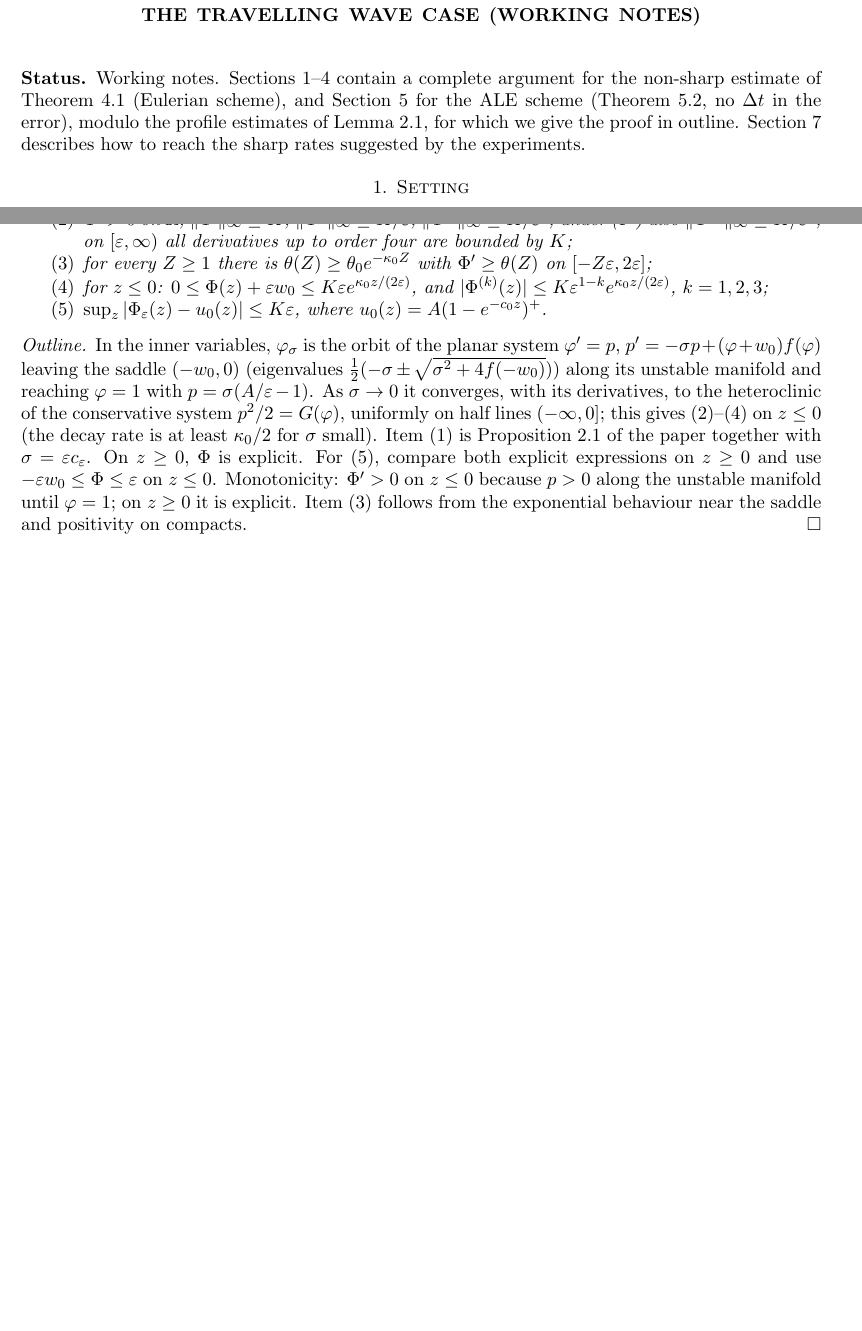
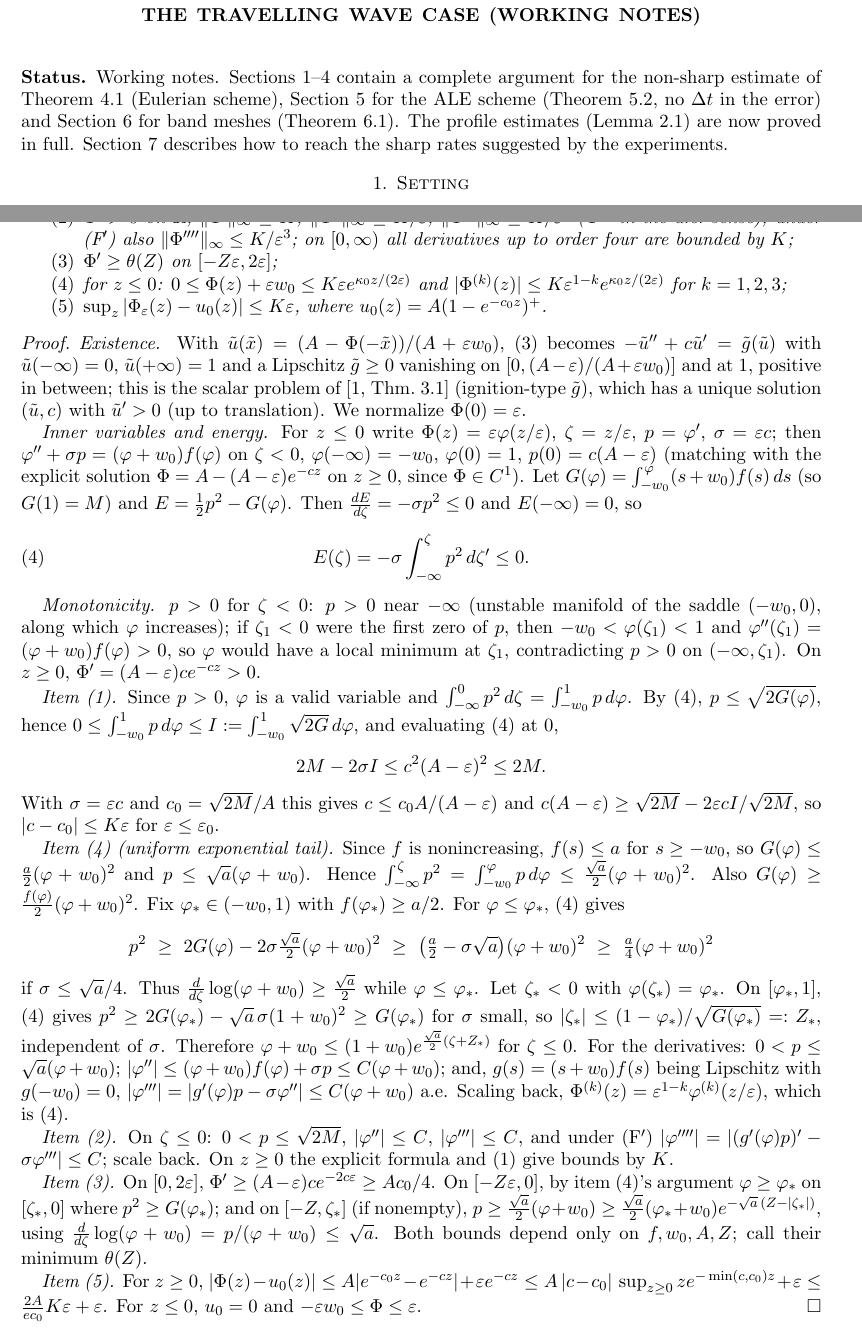
Before and after one commit to jfbonder/combustion, a LaTeX paper (paper/convergence.tex): two parts of pages 1 and 2 of 7 before the commit and two parts of pages 1 and 2 of 8 after it, joined at a grey line, cut so that both start at the same text, the shorter picture padded with empty space. Compiled offline with pdfLaTeX.

Commit message:
Convergence notes: full proof of the profile lemma
Existence and uniqueness of the eps-travelling wave from
Berestycki-Nicolaenko-Scheurer Thm 3.1; everything else from the energy
identity E' = -sigma p^2, E(-inf) = 0 and the monotonicity of f:
|c_eps - c0| <= K eps, positivity of Phi', a uniform exponential tail
(rate sqrt(f(-w0))/2), derivative bounds, a lower bound for Phi' on the
layer, and |Phi_eps - u_0| <= K eps. The convergence theorems no longer
depend on unproved statements.

Co-Authored-By: Claude Opus 5.5 <noreply@anthropic.com>
Claude-Session: https://claude.ai/code/session_01LBysrFrUcqoRR7Vx6rCqUE

```diff
--- a/paper/convergence.tex
+++ b/paper/convergence.tex
@@ -22,10 +22,10 @@
 
 \noindent\textbf{Status.} Working notes. Sections~\ref{sec:setting}--\ref{sec:main}
 contain a complete argument for the non-sharp estimate of
-Theorem~\ref{thm:main} (Eulerian scheme), and Section~\ref{sec:ale} for the
-ALE scheme (Theorem~\ref{thm:ale}, no $\Delta t$ in the error), modulo the
-profile estimates of Lemma~\ref{lem:profile}, for which we give the proof in
-outline. Section~\ref{sec:sharp} describes how to
+Theorem~\ref{thm:main} (Eulerian scheme), Section~\ref{sec:ale} for the ALE
+scheme (Theorem~\ref{thm:ale}, no $\Delta t$ in the error) and
+Section~\ref{sec:band} for band meshes (Theorem~\ref{thm:band}). The profile
+estimates (Lemma~\ref{lem:profile}) are now proved in full. Section~\ref{sec:sharp} describes how to
 reach the sharp rates suggested by the experiments.
 
 % ---------------------------------------------------------------------------
@@ -88,28 +89,89 @@ on $f,w_0,A$ such that for $0<\ve\le\ve_0$:
 \item $\Phi'>0$ on $\R$, $\|\Phi'\|_\infty\le K$, $\|\Phi''\|_\infty\le K/\ve$,
-$\|\Phi'''\|_\infty\le K/\ve^2$; under (F$'$) also $\|\Phi''''\|_\infty\le K/\ve^3$;
-on $[\ve,\infty)$ all derivatives up to order four are bounded by $K$;
-\item for every $Z\ge1$ there is $\theta(Z)\ge\theta_0e^{-\kappa_0 Z}$ with
-$\Phi'\ge\theta(Z)$ on $[-Z\ve,2\ve]$;
-\item for $z\le0$: $0\le\Phi(z)+\ve w_0\le K\ve e^{\kappa_0 z/(2\ve)}$, and
-$|\Phi^{(k)}(z)|\le K\ve^{1-k}e^{\kappa_0 z/(2\ve)}$, $k=1,2,3$;
+$\|\Phi'''\|_\infty\le K/\ve^2$ ($\Phi'''$ in the a.e.\ sense); under (F$'$)
+also $\|\Phi''''\|_\infty\le K/\ve^3$; on $[0,\infty)$ all derivatives up to
+order four are bounded by $K$;
+\item $\Phi'\ge\theta(Z)$ on $[-Z\ve,2\ve]$;
+\item for $z\le0$: $0\le\Phi(z)+\ve w_0\le K\ve e^{\kappa_0 z/(2\ve)}$ and
+$|\Phi^{(k)}(z)|\le K\ve^{1-k}e^{\kappa_0 z/(2\ve)}$ for $k=1,2,3$;
 \item $\sup_z|\Phi_\ve(z)-u_0(z)|\le K\ve$, where $u_0(z)=A(1-e^{-c_0z})^+$.
 \end{enumerate}
 \end{lemma}
 
-\begin{proof}[Outline]
-In the inner variables, $\varphi_\sigma$ is the orbit of the planar system
-$\varphi'=p$, $p'=-\sigma p+(\varphi+w_0)f(\varphi)$ leaving the saddle
-$(-w_0,0)$ (eigenvalues $\frac12(-\sigma\pm\sqrt{\sigma^2+4f(-w_0)})$) along its
-unstable manifold and reaching $\varphi=1$ with $p=\sigma(A/\ve-1)$. As
-$\sigma\to0$ it converges, with its derivatives, to the heteroclinic of the
-conservative system $p^2/2=G(\varphi)$, uniformly on half lines $(-\infty,0]$;
-this gives (2)--(4) on $z\le0$ (the decay rate is at least
-$\kappa_0/2$ for $\sigma$ small). Item (1) is Proposition~2.1 of the paper
-together with $\sigma=\ve c_\ve$. On $z\ge0$, $\Phi$ is explicit. For (5),
-compare both explicit expressions on $z\ge0$ and use $-\ve w_0\le\Phi\le\ve$ on
-$z\le0$. Monotonicity: $\Phi'>0$ on $z\le0$ because $p>0$ along the unstable
-manifold until $\varphi=1$; on $z\ge0$ it is explicit. Item (3) follows from
-the exponential behaviour near the saddle and positivity on compacts.
+\begin{proof}
+\emph{Existence.} With $\tilde u(\tilde x)=(A-\Phi(-\tilde x))/(A+\ve w_0)$,
+\eqref{eq:tw} becomes $-\tilde u''+c\tilde u'=\tilde g(\tilde u)$ with
+$\tilde u(-\infty)=0$, $\tilde u(+\infty)=1$ and a Lipschitz
+$\tilde g\ge0$ vanishing on $[0,(A-\ve)/(A+\ve w_0)]$ and at $1$, positive in
+between; this is the scalar problem of \cite[Thm.~3.1]{BNS} (ignition-type $\tilde g$), which has a
+unique solution $(\tilde u,c)$ with $\tilde u'>0$ (up to translation). We
+normalize $\Phi(0)=\ve$.
+
+\emph{Inner variables and energy.} For $z\le0$ write $\Phi(z)=\ve\varphi(z/\ve)$,
+$\zeta=z/\ve$, $p=\varphi'$, $\sigma=\ve c$; then
+$\varphi''+\sigma p=(\varphi+w_0)f(\varphi)$ on $\zeta<0$,
+$\varphi(-\infty)=-w_0$, $\varphi(0)=1$, $p(0)=c(A-\ve)$ (matching with the
+explicit solution $\Phi=A-(A-\ve)e^{-cz}$ on $z\ge0$, since $\Phi\in C^1$). Let
+$G(\varphi)=\int_{-w_0}^\varphi(s+w_0)f(s)\,ds$ (so $G(1)=M$) and
+$E=\frac12p^2-G(\varphi)$. Then $\frac{dE}{d\zeta}=-\sigma p^2\le0$ and
+$E(-\infty)=0$, so
+\begin{equation}\label{eq:energy}
+E(\zeta)=-\sigma\int_{-\infty}^{\zeta}p^2\,d\zeta'\le0 .
+\end{equation}
+
+\emph{Monotonicity.} $p>0$ for $\zeta<0$: $p>0$ near $-\infty$ (unstable
+manifold of the saddle $(-w_0,0)$, along which $\varphi$ increases); if
+$\zeta_1<0$ were the first zero of $p$, then $-w_0<\varphi(\zeta_1)<1$ and
+$\varphi''(\zeta_1)=(\varphi+w_0)f(\varphi)>0$, so $\varphi$ would have a local
+minimum at $\zeta_1$, contradicting $p>0$ on $(-\infty,\zeta_1)$. On $z\ge0$,
+$\Phi'=(A-\ve)ce^{-cz}>0$.
+
+\emph{Item (1).} Since $p>0$, $\varphi$ is a valid variable and
+$\int_{-\infty}^0p^2\,d\zeta=\int_{-w_0}^1p\,d\varphi$. By \eqref{eq:energy},
+$p\le\sqrt{2G(\varphi)}$, hence $0\le\int_{-w_0}^1p\,d\varphi\le
+I:=\int_{-w_0}^1\sqrt{2G}\,d\varphi$, and evaluating \eqref{eq:energy} at $0$,
+\[
+2M-2\sigma I\le c^2(A-\ve)^2\le 2M .
+\]
+With $\sigma=\ve c$ and $c_0=\sqrt{2M}/A$ this gives
+$c\le c_0A/(A-\ve)$ and $c(A-\ve)\ge\sqrt{2M}-2\ve cI/\sqrt{2M}$, so
+$|c-c_0|\le K\ve$ for $\ve\le\ve_0$.
+
+\emph{Item (4) (uniform exponential tail).} Since $f$ is nonincreasing,
+$f(s)\le a$ for $s\ge-w_0$, so $G(\varphi)\le\frac a2(\varphi+w_0)^2$ and
+$p\le\sqrt a(\varphi+w_0)$. Hence
+$\int_{-\infty}^\zeta p^2=\int_{-w_0}^{\varphi}p\,d\varphi\le\frac{\sqrt a}{2}(\varphi+w_0)^2$.
+Also $G(\varphi)\ge\frac{f(\varphi)}2(\varphi+w_0)^2$. Fix $\varphi_*\in(-w_0,1)$
+with $f(\varphi_*)\ge a/2$. For $\varphi\le\varphi_*$, \eqref{eq:energy} gives
+\[
+p^2\ \ge\ 2G(\varphi)-2\sigma\tfrac{\sqrt a}{2}(\varphi+w_0)^2\ \ge\
+\big(\tfrac a2-\sigma\sqrt a\big)(\varphi+w_0)^2\ \ge\ \tfrac a4(\varphi+w_0)^2
+\]
+if $\sigma\le\sqrt a/4$. Thus $\frac{d}{d\zeta}\log(\varphi+w_0)\ge\frac{\sqrt a}2$
+while $\varphi\le\varphi_*$. Let $\zeta_*<0$ with $\varphi(\zeta_*)=\varphi_*$. On
+$[\varphi_*,1]$, \eqref{eq:energy} gives
+$p^2\ge2G(\varphi_*)-\sqrt a\,\sigma(1+w_0)^2\ge G(\varphi_*)$ for $\sigma$
+small, so $|\zeta_*|\le(1-\varphi_*)/\sqrt{G(\varphi_*)}=:Z_*$, independent of
+$\sigma$. Therefore $\varphi+w_0\le(1+w_0)e^{\frac{\sqrt a}{2}(\zeta+Z_*)}$ for
+$\zeta\le0$. For the derivatives: $0<p\le\sqrt a(\varphi+w_0)$;
+$|\varphi''|\le(\varphi+w_0)f(\varphi)+\sigma p\le C(\varphi+w_0)$; and, $g(s)=(s+w_0)f(s)$
+being Lipschitz with $g(-w_0)=0$,
+$|\varphi'''|=|g'(\varphi)p-\sigma\varphi''|\le C(\varphi+w_0)$ a.e. Scaling back,
+$\Phi^{(k)}(z)=\ve^{1-k}\varphi^{(k)}(z/\ve)$, which is (4).
+
+\emph{Item (2).} On $\zeta\le0$: $0<p\le\sqrt{2M}$, $|\varphi''|\le C$,
+$|\varphi'''|\le C$, and under (F$'$) $|\varphi''''|=|(g'(\varphi)p)'-\sigma\varphi'''|\le C$;
+scale back. On $z\ge0$ the explicit formula and (1) give bounds by $K$.
+
+\emph{Item (3).} On $[0,2\ve]$, $\Phi'\ge(A-\ve)ce^{-2c\ve}\ge Ac_0/4$. On
+$[-Z\ve,0]$, by item (4)'s argument $\varphi\ge\varphi_*$ on $[\zeta_*,0]$
+where $p^2\ge G(\varphi_*)$; and on $[-Z,\zeta_*]$ (if nonempty),
+$p\ge\frac{\sqrt a}2(\varphi+w_0)\ge\frac{\sqrt a}2(\varphi_*+w_0)e^{-\sqrt a\,(Z-|\zeta_*|)}$,
+using $\frac{d}{d\zeta}\log(\varphi+w_0)=p/(\varphi+w_0)\le\sqrt a$. Both bounds depend
+only on $f,w_0,A,Z$; call their minimum $\theta(Z)$.
+
+\emph{Item (5).} For $z\ge0$,
+$|\Phi(z)-u_0(z)|\le A|e^{-c_0z}-e^{-cz}|+\ve e^{-cz}\le A\,|c-c_0|\,\sup_{z\ge0}ze^{-\min(c,c_0)z}+\ve
+\le\frac{2A}{ec_0}K\ve+\ve$. For $z\le0$, $u_0=0$ and $-\ve w_0\le\Phi\le\ve$.
 \end{proof}
 
 % ---------------------------------------------------------------------------
```
Also changed, not shown: paper/convergence_notes.pdf, paper/convergence.tex (12 more changed lines).
